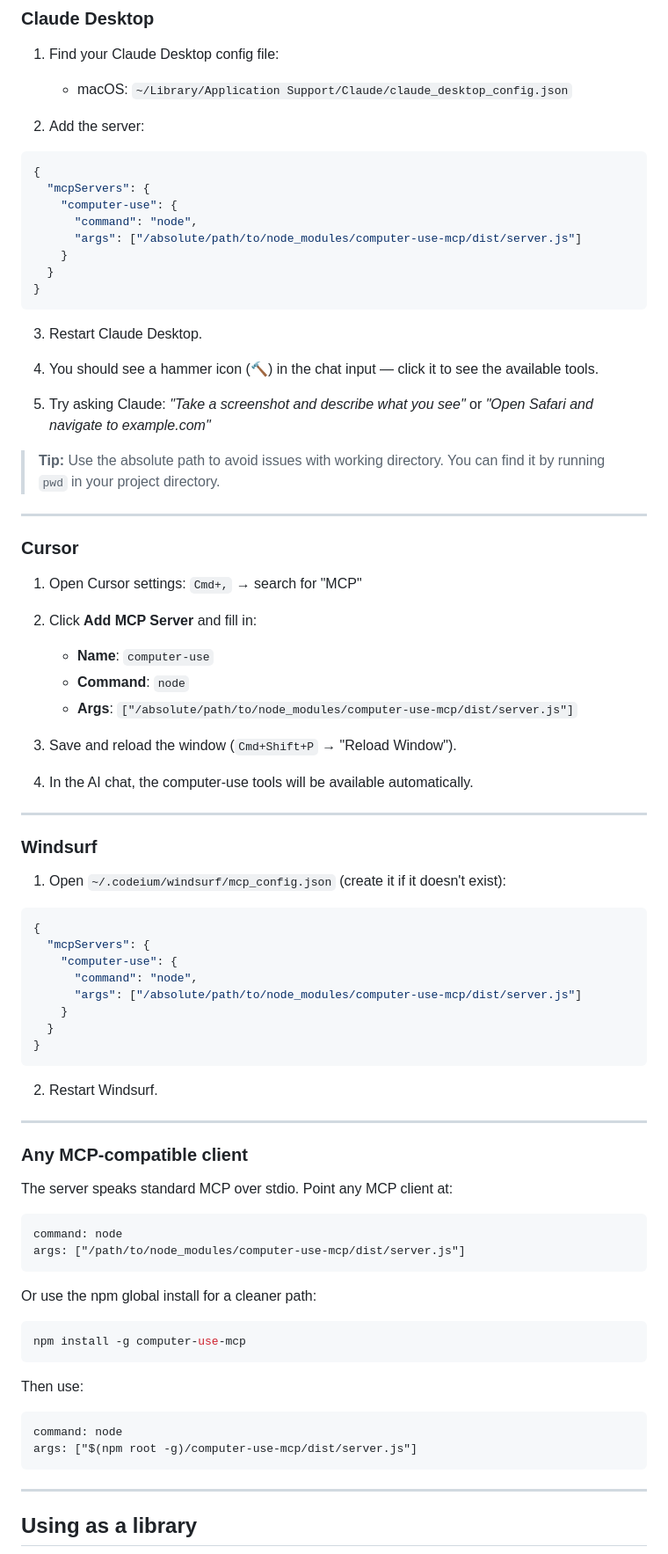
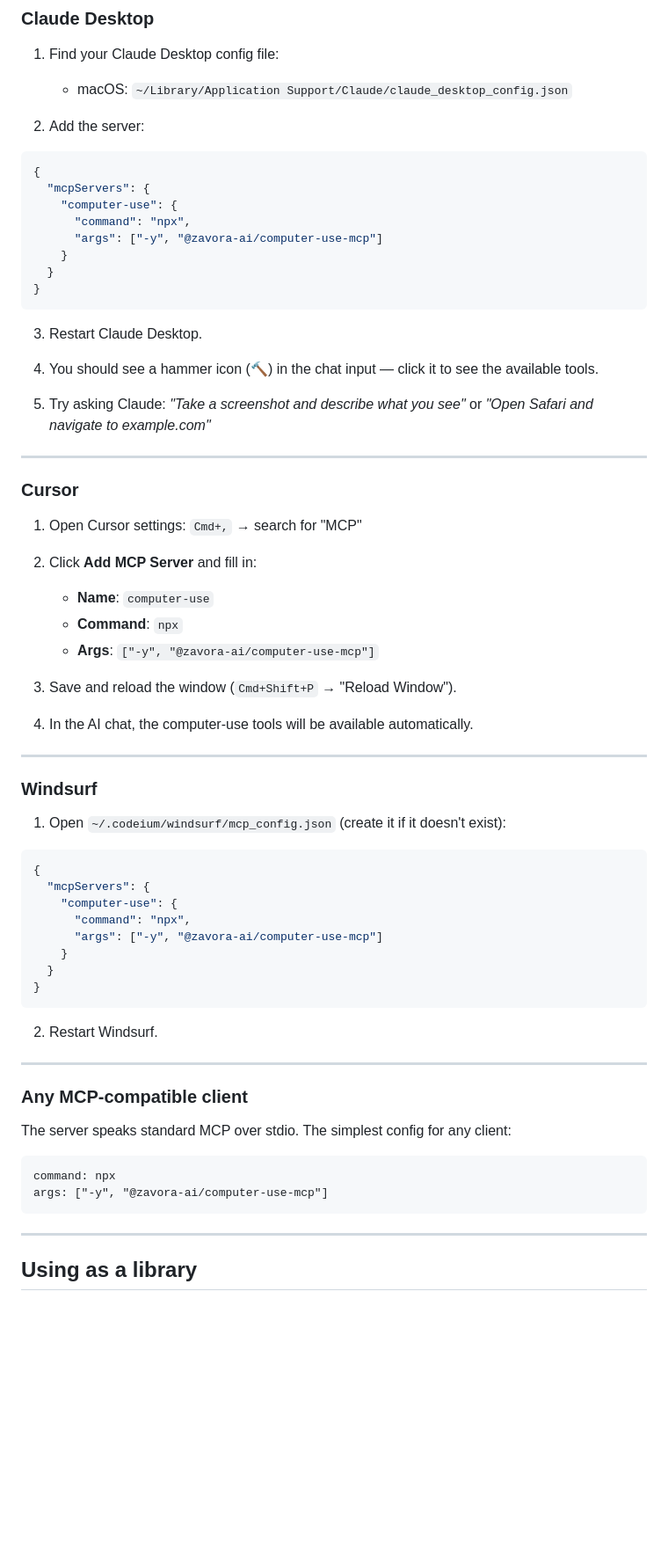
Before and after one commit to zavora-ai/computer-use-mcp, a Markdown page: README.md, the part around one of its changes. Shown at 88% size. Rendered like a GitHub page; blank space fills up the shorter version.

Commit message:
docs: update all references to @zavora-ai/computer-use-mcp, use npx for all client configs

````diff
--- a/README.md
+++ b/README.md
@@ -198,8 +211,8 @@ import('computer-use-mcp').then(async ({ createComputerUseServer }) => {
 {
   "mcpServers": {
     "computer-use": {
-      "command": "node",
-      "args": ["/absolute/path/to/node_modules/computer-use-mcp/dist/server.js"]
+      "command": "npx",
+      "args": ["-y", "@zavora-ai/computer-use-mcp"]
     }
   }
 }
@@ -211,8 +224,6 @@ import('computer-use-mcp').then(async ({ createComputerUseServer }) => {
 
 5. Try asking Claude: *"Take a screenshot and describe what you see"* or *"Open Safari and navigate to example.com"*
 
-> **Tip:** Use the absolute path to avoid issues with working directory. You can find it by running `pwd` in your project directory.
-
 ---
 
 ### Cursor
@@ -221,8 +232,8 @@ import('computer-use-mcp').then(async ({ createComputerUseServer }) => {
 
 2. Click **Add MCP Server** and fill in:
    - **Name**: `computer-use`
-   - **Command**: `node`
-   - **Args**: `["/absolute/path/to/node_modules/computer-use-mcp/dist/server.js"]`
+   - **Command**: `npx`
+   - **Args**: `["-y", "@zavora-ai/computer-use-mcp"]`
 
 3. Save and reload the window (`Cmd+Shift+P` → "Reload Window").
 
@@ -238,8 +249,8 @@ import('computer-use-mcp').then(async ({ createComputerUseServer }) => {
 {
   "mcpServers": {
     "computer-use": {
-      "command": "node",
-      "args": ["/absolute/path/to/node_modules/computer-use-mcp/dist/server.js"]
+      "command": "npx",
+      "args": ["-y", "@zavora-ai/computer-use-mcp"]
     }
   }
 }
@@ -251,23 +262,11 @@ import('computer-use-mcp').then(async ({ createComputerUseServer }) => {
 
 ### Any MCP-compatible client
 
-The server speaks standard MCP over stdio. Point any MCP client at:
+The server speaks standard MCP over stdio. The simplest config for any client:
 
 ```
-command: node
-args: ["/path/to/node_modules/computer-use-mcp/dist/server.js"]
-```
-
-Or use the npm global install for a cleaner path:
-
-```bash
-npm install -g computer-use-mcp
-```
-
-Then use:
-```
-command: node
-args: ["$(npm root -g)/computer-use-mcp/dist/server.js"]
+command: npx
+args: ["-y", "@zavora-ai/computer-use-mcp"]
 ```
 
 ---
````
Also changed, not shown: other parts of README.md (+29 -16 lines).
